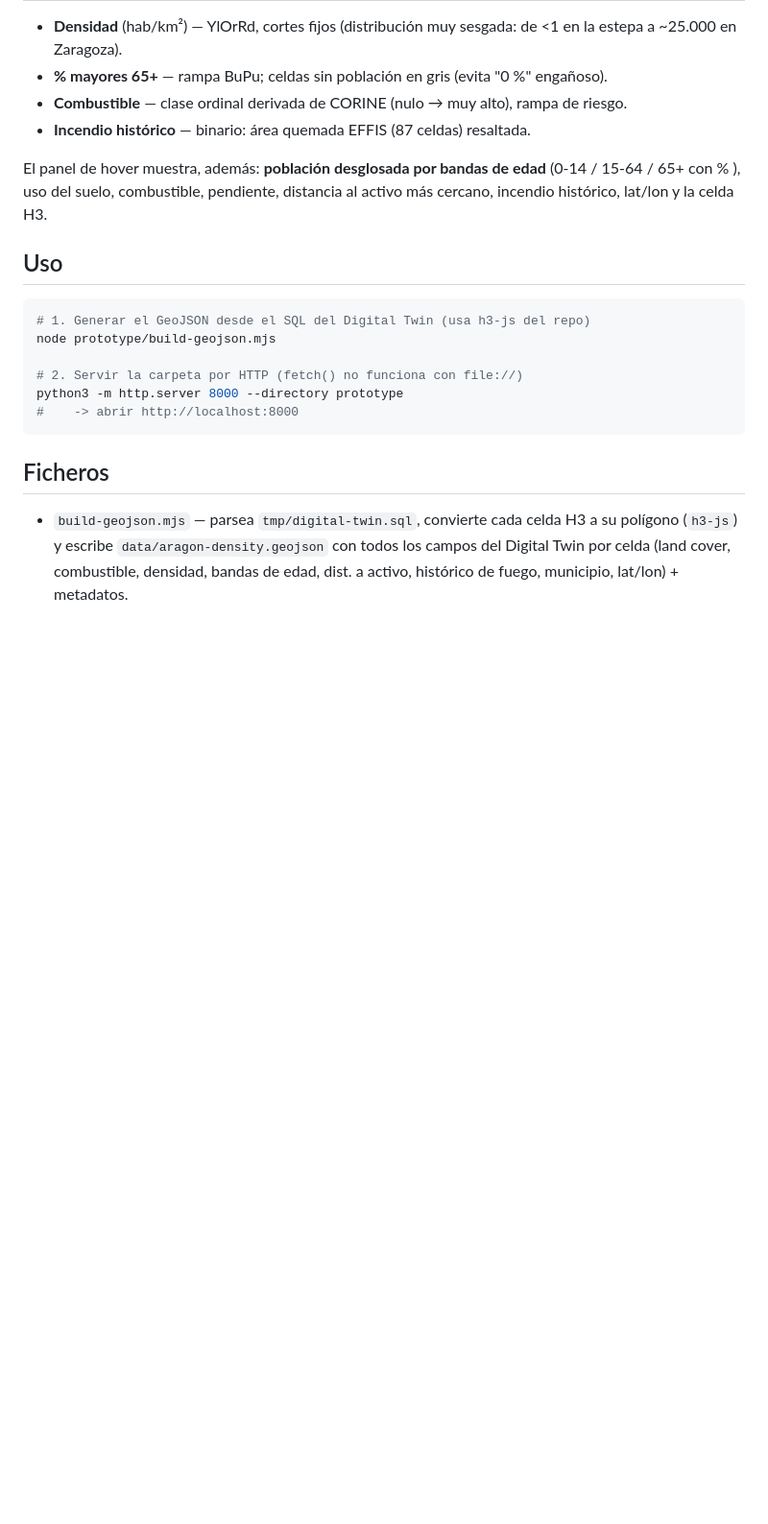
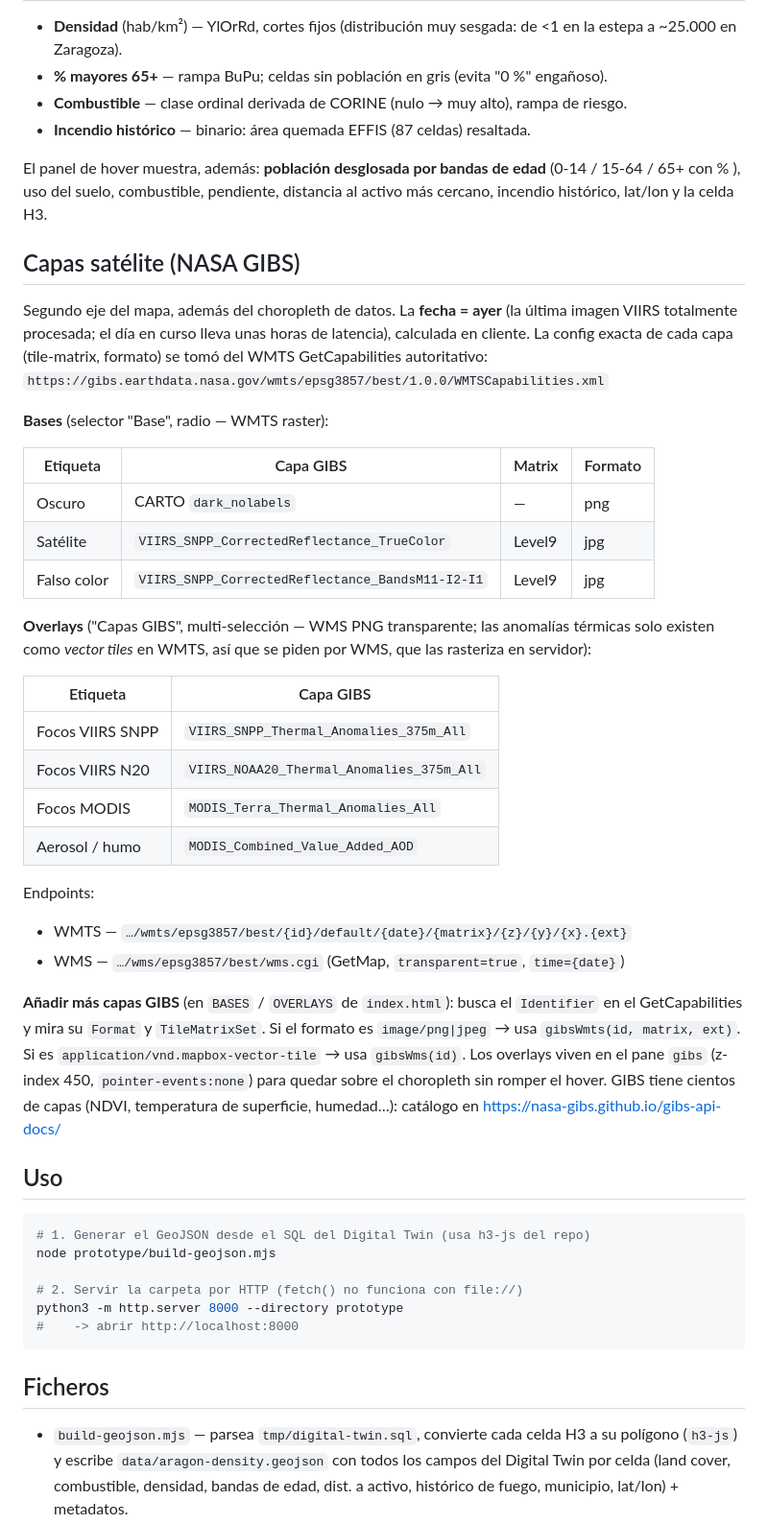
Before and after one commit to dromerosm/geospatial-intelligent-platform, a Markdown page: prototype/README.md, the part around one of its changes. Shown at 96% size. GitHub-like rendering; blank space fills up the shorter version.

Commit message:
Docs: document the GIBS satellite layers in the prototype README
Bases, overlays (with GIBS layer IDs, WMTS vs WMS rationale), the shared
date logic, endpoints, and how to add more layers. Fix stale references
(deleted favicon.svg, single-basemap wording).

Co-Authored-By: Claude Opus 4.8 <noreply@anthropic.com>

````diff
--- a/prototype/README.md
+++ b/prototype/README.md
@@ -20,6 +20,45 @@ El panel de hover muestra, además: **población desglosada por bandas de edad**
 (0-14 / 15-64 / 65+ con % ), uso del suelo, combustible, pendiente, distancia al
 activo más cercano, incendio histórico, lat/lon y la celda H3.
 
+## Capas satélite (NASA GIBS)
+
+Segundo eje del mapa, además del choropleth de datos. La **fecha = ayer** (la última
+imagen VIIRS totalmente procesada; el día en curso lleva unas horas de latencia),
+calculada en cliente. La config exacta de cada capa (tile-matrix, formato) se tomó del
+WMTS GetCapabilities autoritativo:
+`https://gibs.earthdata.nasa.gov/wmts/epsg3857/best/1.0.0/WMTSCapabilities.xml`
+
+**Bases** (selector "Base", radio — WMTS raster):
+
+| Etiqueta | Capa GIBS | Matrix | Formato |
+|---|---|---|---|
+| Oscuro | CARTO `dark_nolabels` | — | png |
+| Satélite | `VIIRS_SNPP_CorrectedReflectance_TrueColor` | Level9 | jpg |
+| Falso color | `VIIRS_SNPP_CorrectedReflectance_BandsM11-I2-I1` | Level9 | jpg |
+
+**Overlays** ("Capas GIBS", multi-selección — WMS PNG transparente; las anomalías
+térmicas solo existen como *vector tiles* en WMTS, así que se piden por WMS, que las
+rasteriza en servidor):
+
+| Etiqueta | Capa GIBS |
+|---|---|
+| Focos VIIRS SNPP | `VIIRS_SNPP_Thermal_Anomalies_375m_All` |
+| Focos VIIRS N20 | `VIIRS_NOAA20_Thermal_Anomalies_375m_All` |
+| Focos MODIS | `MODIS_Terra_Thermal_Anomalies_All` |
+| Aerosol / humo | `MODIS_Combined_Value_Added_AOD` |
+
+Endpoints:
+- WMTS — `…/wmts/epsg3857/best/{id}/default/{date}/{matrix}/{z}/{y}/{x}.{ext}`
+- WMS — `…/wms/epsg3857/best/wms.cgi` (GetMap, `transparent=true`, `time={date}`)
+
+**Añadir más capas GIBS** (en `BASES` / `OVERLAYS` de `index.html`): busca el
+`Identifier` en el GetCapabilities y mira su `Format` y `TileMatrixSet`. Si el formato
+es `image/png|jpeg` → usa `gibsWmts(id, matrix, ext)`. Si es
+`application/vnd.mapbox-vector-tile` → usa `gibsWms(id)`. Los overlays viven en el pane
+`gibs` (z-index 450, `pointer-events:none`) para quedar sobre el choropleth sin romper
+el hover. GIBS tiene cientos de capas (NDVI, temperatura de superficie, humedad…):
+catálogo en https://nasa-gibs.github.io/gibs-api-docs/
+
 ## Uso
 
 ```bash
````
Also changed, not shown: other parts of prototype/README.md (+5 -4 lines).
